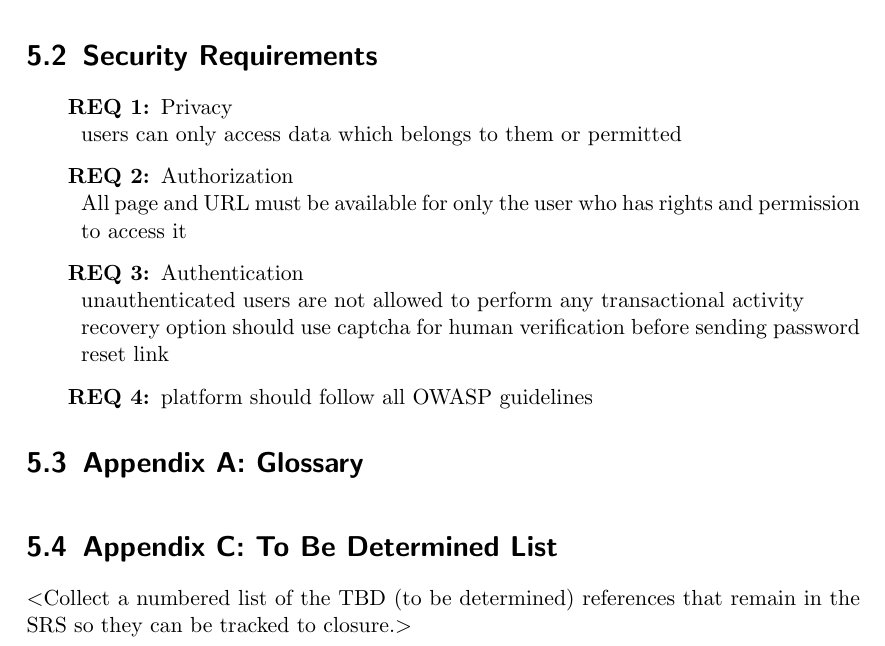
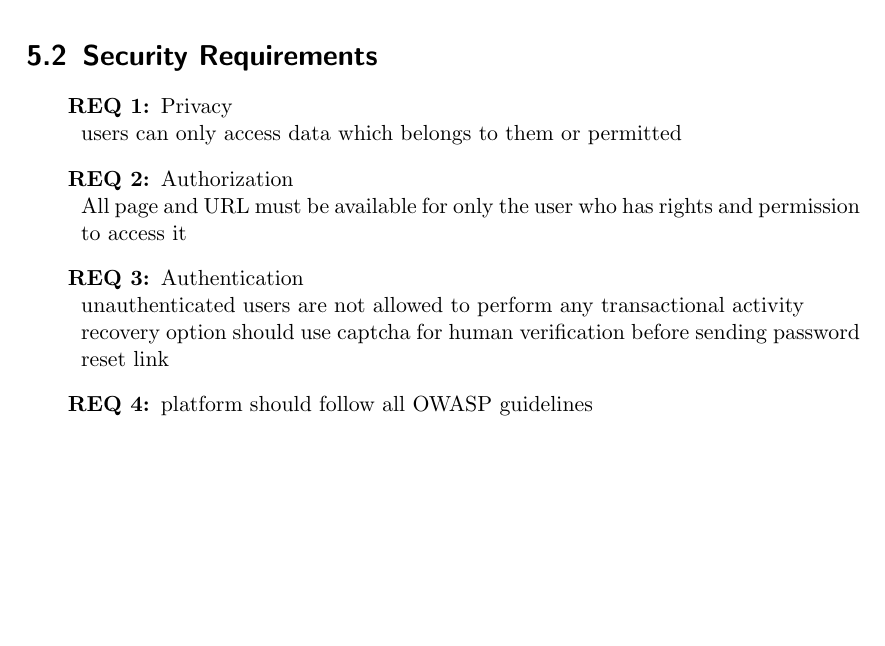
Before and after one commit to gahan9/SE_lab, a LaTeX document (practical_2/srs.tex): part of page 14 of 14, cut so that both start at the same text, the shorter picture padded with empty space. Compiled offline with pdfLaTeX.

```diff
--- a/practical_2/srs.tex
+++ b/practical_2/srs.tex
@@ -342,12 +342,12 @@
 
 \end{enumerate}
 
-\section{Appendix A: Glossary}
-%see https://en.wikibooks.org/wiki/LaTeX/Glossary
-\printglossary[type=\acronymtype]
-
-\section{Appendix C: To Be Determined List}
-$<$Collect a numbered list of the TBD (to be determined) references that remain
-in the SRS so they can be tracked to closure.$>$
+%\section{Appendix A: Glossary}
+%%see https://en.wikibooks.org/wiki/LaTeX/Glossary
+%\printglossary[type=\acronymtype]
+%
+%\section{Appendix C: To Be Determined List}
+%$<$Collect a numbered list of the TBD (to be determined) references that remain
+%in the SRS so they can be tracked to closure.$>$
 
 \end{document}
```
Also changed, not shown: practical_2/srs.pdf.
